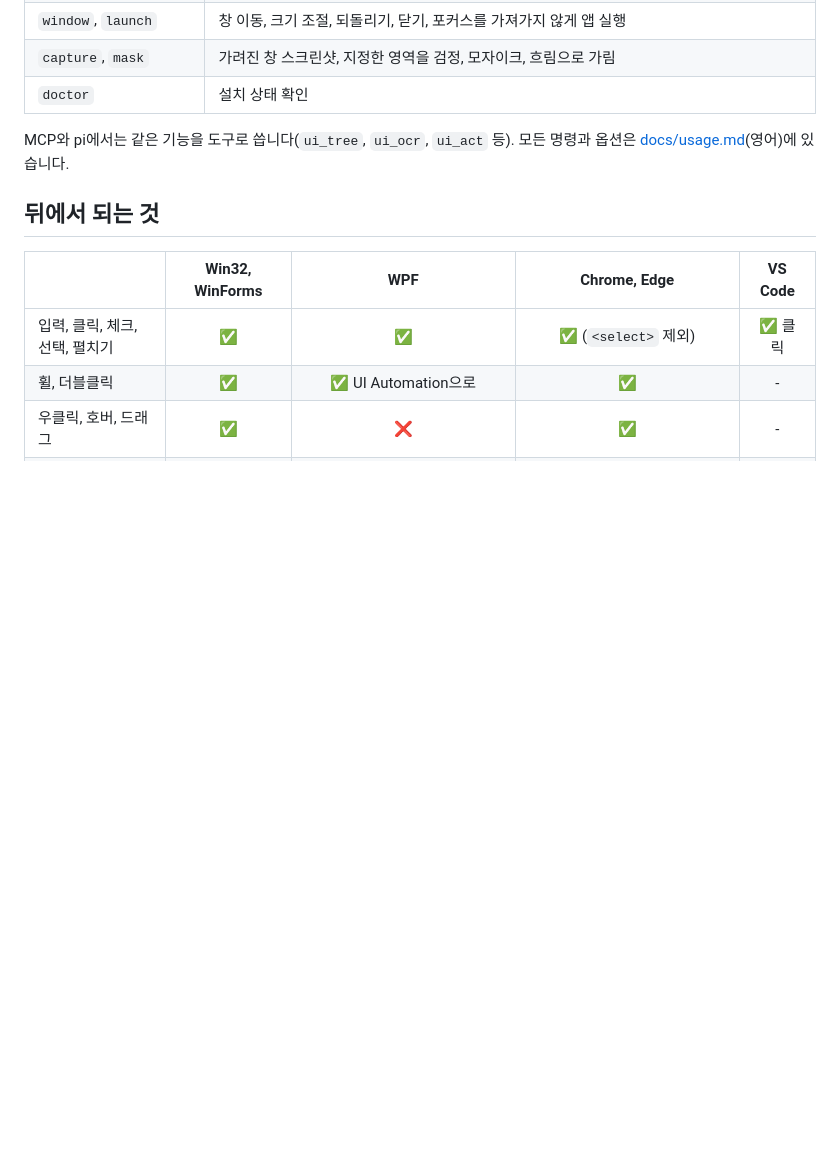
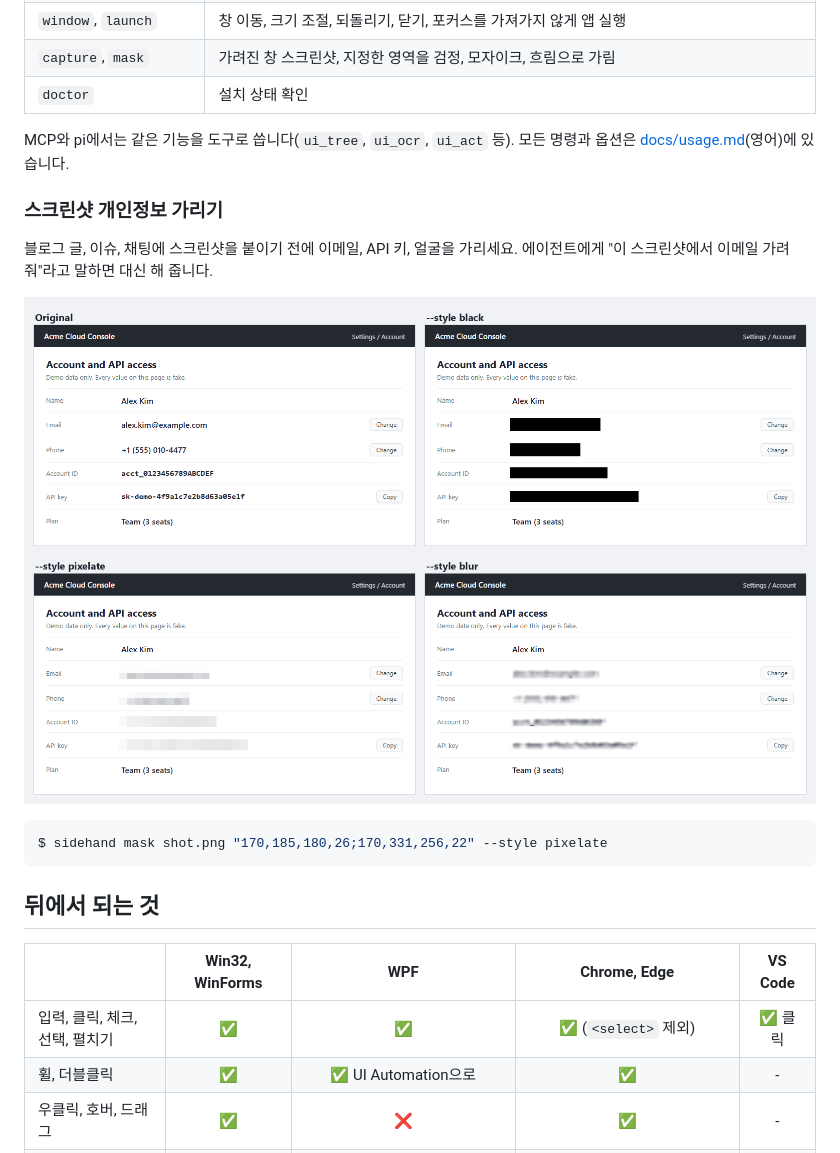
Before and after one commit to Blue-B/sidehand, a Markdown page: README.ko.md, the part around the change. GitHub-like rendering; pictures changed too: assets/mask-example.png (added); blank space fills up the shorter version.

Commit message:
README: show mask example

````diff
--- a/README.ko.md
+++ b/README.ko.md
@@ -93,6 +93,16 @@ $ sidehand act e12 click
 
 MCP와 pi에서는 같은 기능을 도구로 씁니다(`ui_tree`, `ui_ocr`, `ui_act` 등). 모든 명령과 옵션은 [docs/usage.md](docs/usage.md)(영어)에 있습니다.
 
+### 스크린샷 개인정보 가리기
+
+블로그 글, 이슈, 채팅에 스크린샷을 붙이기 전에 이메일, API 키, 얼굴을 가리세요. 에이전트에게 "이 스크린샷에서 이메일 가려줘"라고 말하면 대신 해 줍니다.
+
+![가짜 계정 화면의 원본과 검정, 모자이크, 흐림으로 가린 결과](assets/mask-example.png)
+
+```console
+$ sidehand mask shot.png "170,185,180,26;170,331,256,22" --style pixelate
+```
+
 ## 뒤에서 되는 것
 
 | | Win32, WinForms | WPF | Chrome, Edge | VS Code |
````
Also changed, not shown: README.md (+10 -0 lines), README.zh-CN.md (+10 -0 lines).
